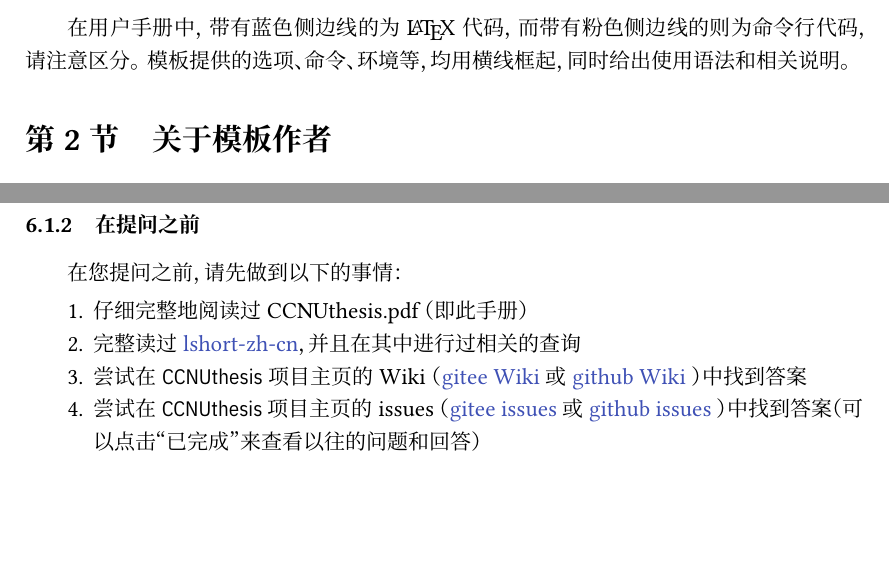
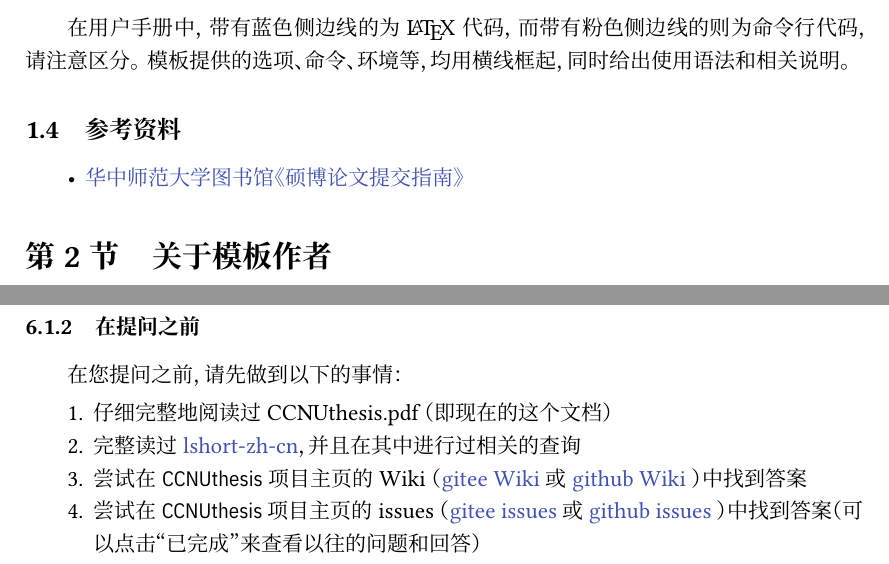
Before and after one commit to xkwxdyy/CCNUthesis, a LaTeX thesis (doc/CCNUthesis-doc.tex, which reads doc/back/ask-questions.tex, doc/body/introduction.tex): two parts of pages 4 and 28 of 43, joined at a grey line, cut so that both start at the same text, the shorter picture padded with empty space. Compiled offline with XeLaTeX; a missing font is replaced by an installed copy or a similar font.

Commit message:
修改一点文档的细节

```diff
--- a/doc/back/ask-questions.tex
+++ b/doc/back/ask-questions.tex
@@ -34,7 +34,7 @@
 
 在您提问之前，请先做到以下的事情：
 \begin{enumerate}
-  \item 仔细完整地阅读过 \file{CCNUthesis.pdf} （即此手册）
+  \item 仔细完整地阅读过 \file{CCNUthesis.pdf} （即现在的这个文档）
   \item 完整读过 \href{https://ctan.math.illinois.edu/info/lshort/chinese/lshort-zh-cn.pdf}{lshort-zh-cn}，并且在其中进行过相关的查询
   \item 尝试在 \cls{CCNUthesis} 项目主页的 Wiki （\href{https://gitee.com/xkwxdyy/CCNUthesis/wikis/Home}{gitee Wiki} 或 \href{https://github.com/xkwxdyy/CCNUthesis/wikis/Home}{github Wiki} ）中找到答案
   \item 尝试在 \cls{CCNUthesis} 项目主页的 issues （\href{https://gitee.com/xkwxdyy/CCNUthesis/issues}{gitee issues} 或 \href{https://github.com/xkwxdyy/CCNUthesis/issues}{github issues} ）中找到答案（可以点击“已完成”来查看以往的问题和回答）
--- a/doc/body/introduction.tex
+++ b/doc/body/introduction.tex
@@ -56,3 +56,10 @@
 %   \item 名字后面不带有特殊符号的，表示既可以在中文模板中使用，
 %     也可以在英文模板中使用。
 % \end{itemize}
+
+
+\subsection{参考资料}
+
+\begin{itemize}
+  \item \href{https://lib.ccnu.edu.cn/fwzn/sblwtj.htm}{华中师范大学图书馆《硕博论文提交指南》}
+\end{itemize}
```
Also changed, not shown: front/abstract.tex (+0 -1 lines).
